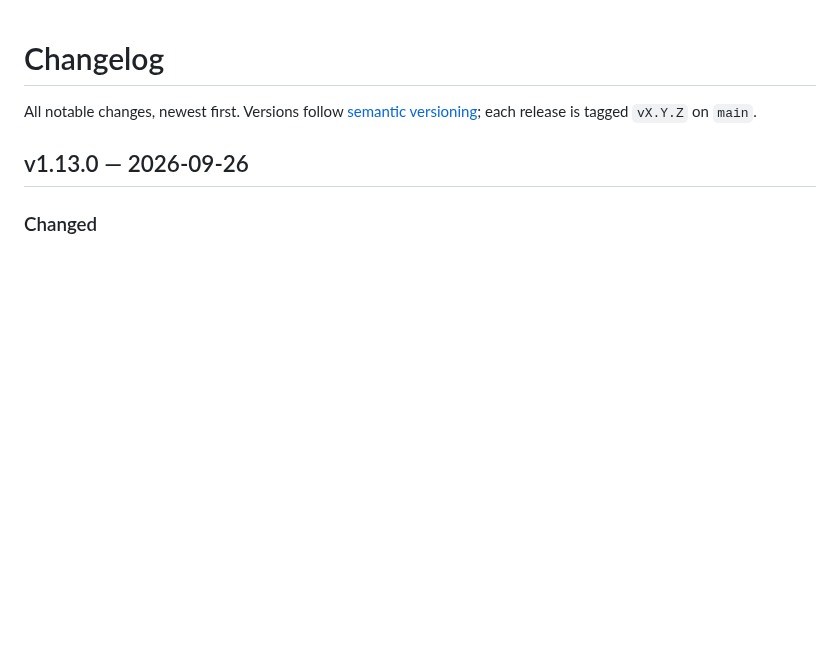
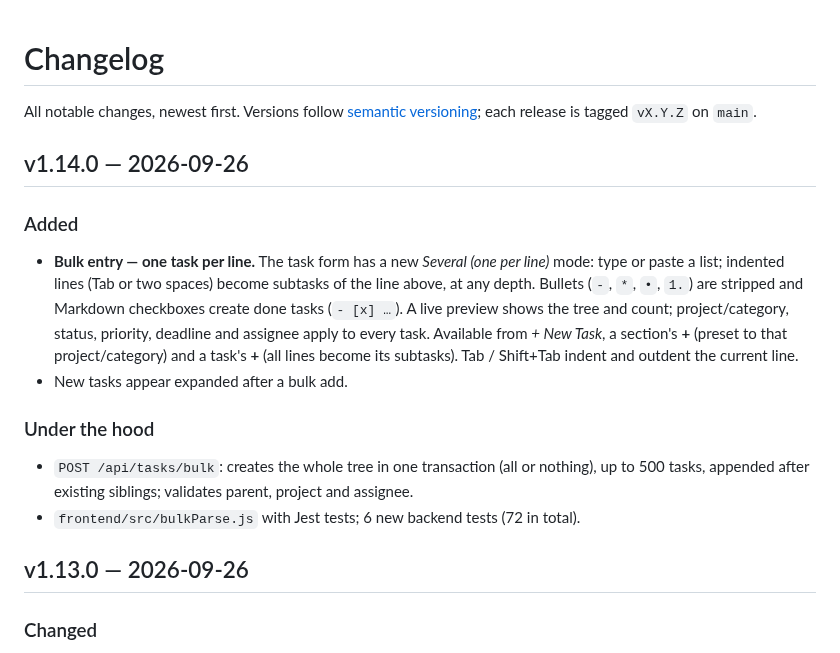
Before and after one commit to Boisti13/project-manager, a Markdown page: CHANGELOG.md, the part around the change. Drawn GitHub-style; blank space fills up the shorter version.

```diff
--- a/CHANGELOG.md
+++ b/CHANGELOG.md
@@ -1,6 +1,16 @@
 # Changelog
 
 All notable changes, newest first. Versions follow [semantic versioning](README.md#versioning); each release is tagged `vX.Y.Z` on `main`.
+
+## v1.14.0 — 2026-09-26
+
+### Added
+- **Bulk entry — one task per line.** The task form has a new *Several (one per line)* mode: type or paste a list; indented lines (Tab or two spaces) become subtasks of the line above, at any depth. Bullets (`-`, `*`, `•`, `1.`) are stripped and Markdown checkboxes create done tasks (`- [x] …`). A live preview shows the tree and count; project/category, status, priority, deadline and assignee apply to every task. Available from *+ New Task*, a section's **+** (preset to that project/category) and a task's **+** (all lines become its subtasks). Tab / Shift+Tab indent and outdent the current line.
+- New tasks appear expanded after a bulk add.
+
+### Under the hood
+- `POST /api/tasks/bulk`: creates the whole tree in one transaction (all or nothing), up to 500 tasks, appended after existing siblings; validates parent, project and assignee.
+- `frontend/src/bulkParse.js` with Jest tests; 6 new backend tests (72 in total).
 
 ## v1.13.0 — 2026-09-26
 
```
Also changed, not shown: README.md (+4 -2 lines), docs/screenshots/bulk-desktop.png (added), docs/screenshots/comments-desktop.png, docs/screenshots/settings-desktop.png, 10 other files.
